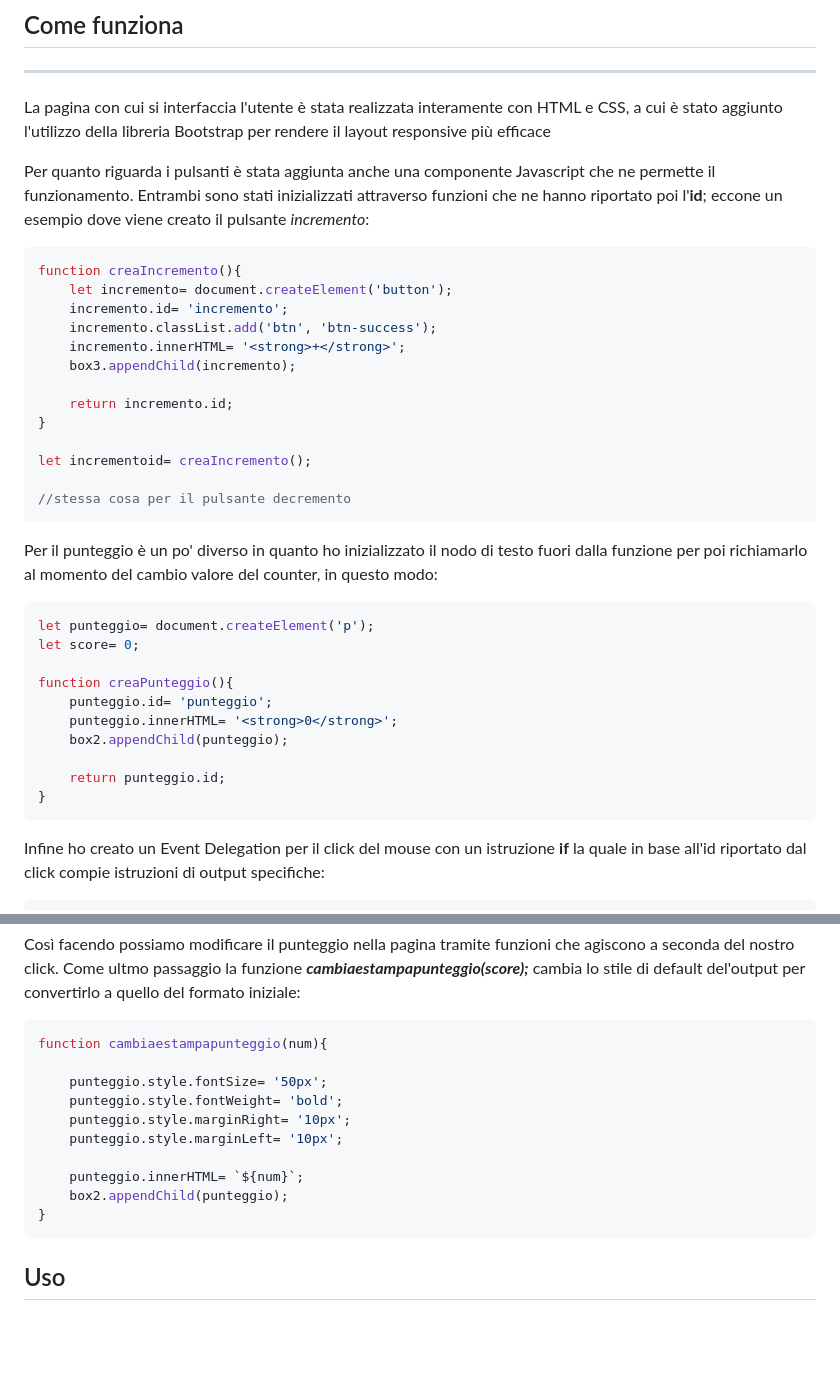
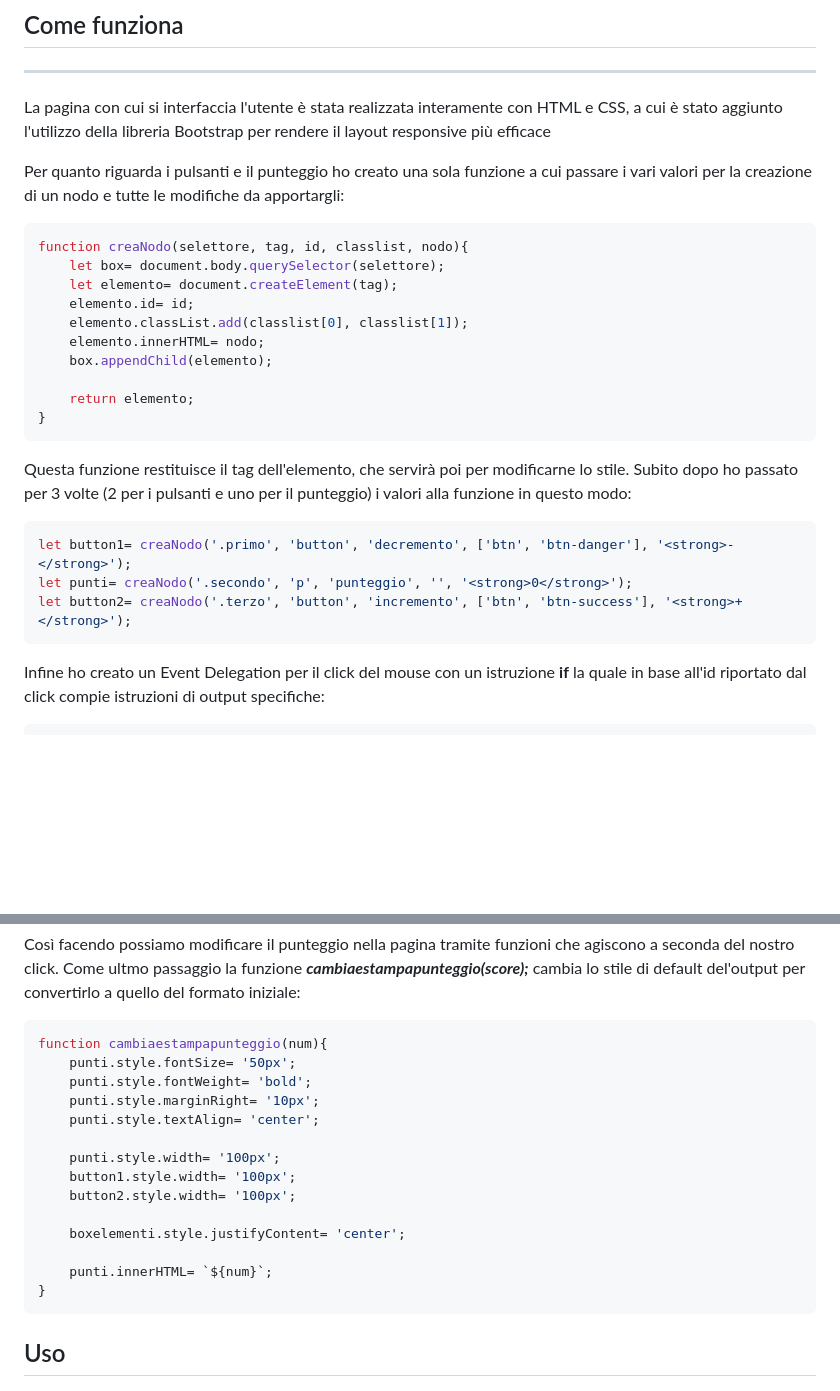
Before and after one commit to manuboni03/Progetto-Javascript-Basics-di-Manuel-Boni, a Markdown page: README.md, 2 parts joined by grey strips. Drawn GitHub-style; blank space fills up the shorter version.

````diff
--- a/README.md
+++ b/README.md
@@ -35,40 +35,29 @@ ___
 La pagina con cui si interfaccia l'utente è stata realizzata interamente con HTML e CSS, a cui è stato
 aggiunto l'utilizzo della libreria Bootstrap per rendere il layout responsive più efficace
 
-Per quanto riguarda i pulsanti è stata aggiunta anche una componente Javascript che ne
-permette il funzionamento. Entrambi sono stati inizializzati attraverso funzioni che ne hanno riportato poi l'**id**;
-eccone un esempio dove viene creato il pulsante *incremento*:
+Per quanto riguarda i pulsanti e il punteggio ho creato una sola funzione a cui passare i vari valori per
+la creazione di un nodo e tutte le modifiche da apportargli:
 
 ```javascript
-function creaIncremento(){
-    let incremento= document.createElement('button');
-    incremento.id= 'incremento';
-    incremento.classList.add('btn', 'btn-success');
-    incremento.innerHTML= '<strong>+</strong>';
-    box3.appendChild(incremento);
+function creaNodo(selettore, tag, id, classlist, nodo){
+    let box= document.body.querySelector(selettore);
+    let elemento= document.createElement(tag);
+    elemento.id= id;
+    elemento.classList.add(classlist[0], classlist[1]);
+    elemento.innerHTML= nodo;
+    box.appendChild(elemento);
 
-    return incremento.id;
+    return elemento;
 }
-
-let incrementoid= creaIncremento();
-
-//stessa cosa per il pulsante decremento
 ```
 
-Per il punteggio è un po' diverso in quanto ho inizializzato il nodo di testo fuori dalla funzione per poi richiamarlo
-al momento del cambio valore del counter, in questo modo:
+Questa funzione restituisce il tag dell'elemento, che servirà poi per modificarne lo stile.
+Subito dopo ho passato per 3 volte (2 per i pulsanti e uno per il punteggio) i valori alla funzione in questo modo:
 
 ```javascript
-let punteggio= document.createElement('p');
-let score= 0;
-
-function creaPunteggio(){
-    punteggio.id= 'punteggio';
-    punteggio.innerHTML= '<strong>0</strong>';
-    box2.appendChild(punteggio);
-
-    return punteggio.id;
-}
+let button1= creaNodo('.primo', 'button', 'decremento', ['btn', 'btn-danger'], '<strong>-</strong>');
+let punti= creaNodo('.secondo', 'p', 'punteggio', '', '<strong>0</strong>');
+let button2= creaNodo('.terzo', 'button', 'incremento', ['btn', 'btn-success'], '<strong>+</strong>');
 ```
 Infine ho creato un Event Delegation per il click del mouse con un istruzione **if** la quale in base all'id
 riportato dal click compie istruzioni di output specifiche:
@@ -101,14 +90,18 @@ default del'output per convertirlo a quello del formato iniziale:
 
 ```javascript
 function cambiaestampapunteggio(num){
+    punti.style.fontSize= '50px';
+    punti.style.fontWeight= 'bold';
+    punti.style.marginRight= '10px';
+    punti.style.textAlign= 'center';
 
-    punteggio.style.fontSize= '50px';
-    punteggio.style.fontWeight= 'bold';
-    punteggio.style.marginRight= '10px';
-    punteggio.style.marginLeft= '10px';
+    punti.style.width= '100px';
+    button1.style.width= '100px';
+    button2.style.width= '100px';
 
-    punteggio.innerHTML= `${num}`;
-    box2.appendChild(punteggio);
+    boxelementi.style.justifyContent= 'center';
+
+    punti.innerHTML= `${num}`;
 }
 ```
 
````
